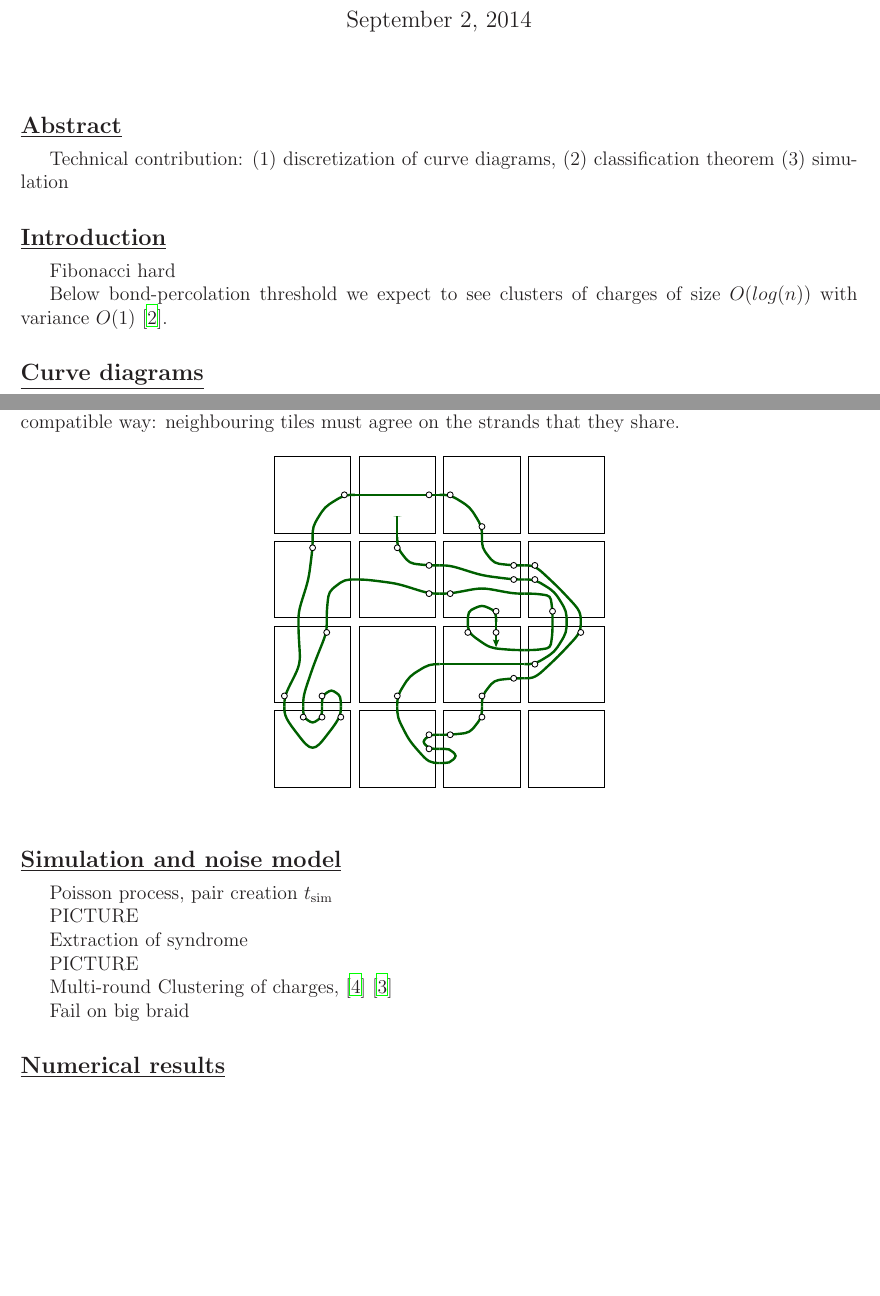
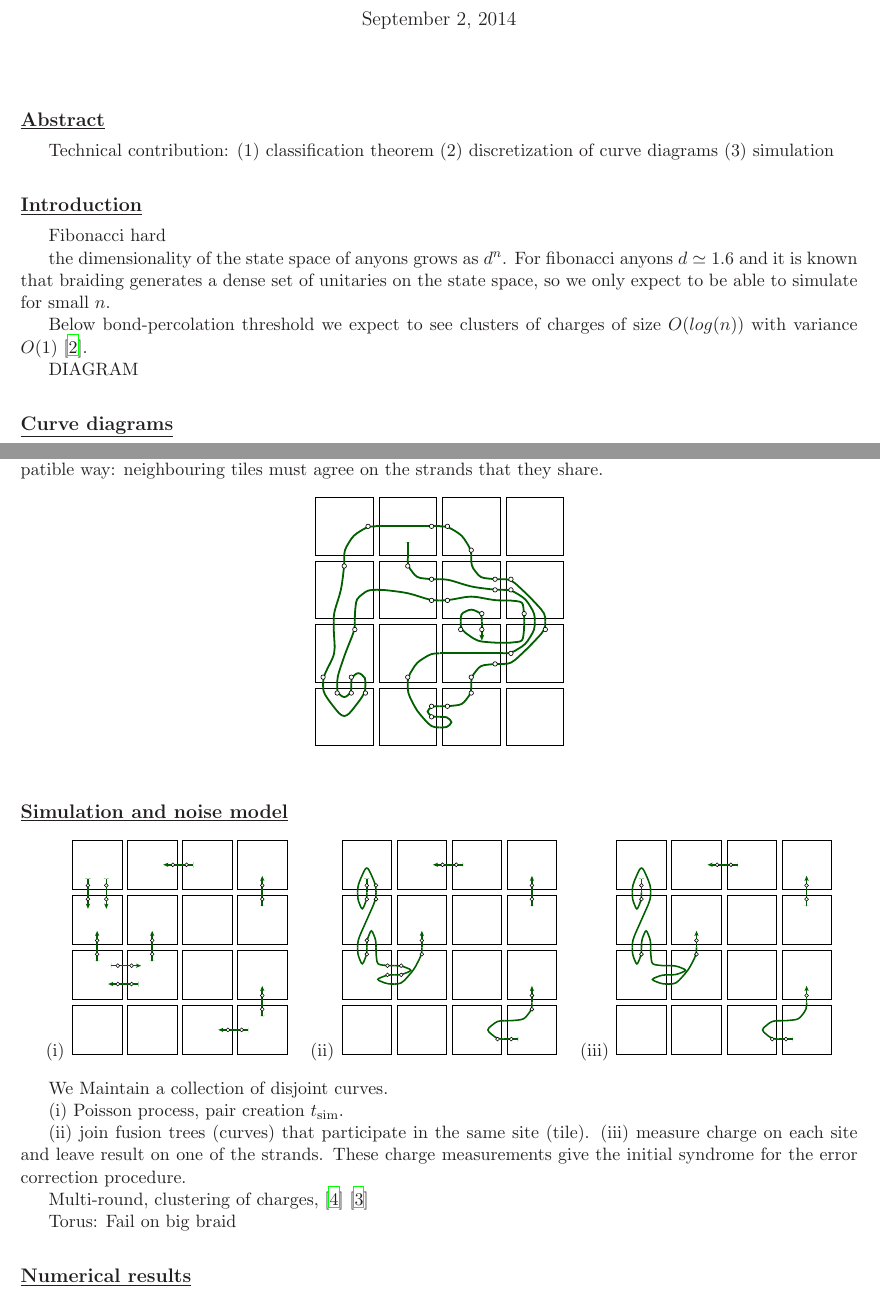
Before and after one commit to punkdit/fibonacci, a LaTeX document (about.tex): two parts of pages 1 and 6 of 7, joined at a grey line, cut so that both start at the same text, the shorter picture padded with empty space. The pictures show the PDF file about.pdf that the author committed with the source.

Commit message:
diagrams

```diff
--- a/about.tex
+++ b/about.tex
@@ -102,8 +102,18 @@ Technical contribution:
 
 Fibonacci hard
 
+
+the dimensionality of the state space
+of anyons grows as $d^n$.
+For fibonacci anyons $d\simeq 1.6$ and
+it is known that braiding generates a dense
+set of unitaries on the state space, so we
+only expect to be able to simulate for small $n.$
+
 Below bond-percolation threshold we expect to see clusters
 of charges of size $O(log(n))$ with variance $O(1)$ \cite{Bazant00}.
+
+DIAGRAM
 
 % ----------------------------------------------------------------------------
 
@@ -399,24 +409,38 @@ together words for planar diagrams in a compatible way:
 neighbouring tiles must agree on the strands that they share.
 
 \begin{center}
-\includegraphics[width=0.4\textwidth]{discrete-curve.eps}
+\includegraphics[width=0.3\textwidth]{discrete-curve.eps}
 \end{center}
 
 % ----------------------------------------------------------------------------
 
 \heading{Simulation and noise model}
 
-Poisson process, pair creation $t_{\mathrm{sim}}$
+\begin{center}
+(i)
+\includegraphics[width=0.26\textwidth]{pair-create.eps}
+\hskip 10pt
+(ii)
+\includegraphics[width=0.26\textwidth]{syndrome-1.eps}
+\hskip 10pt
+(iii)
+\includegraphics[width=0.26\textwidth]{syndrome-2.eps}
+\end{center}
 
-PICTURE
+We Maintain a collection of disjoint curves.
 
-Extraction of syndrome
+(i) Poisson process, pair creation $t_{\mathrm{sim}}$.
 
-PICTURE
+(ii) join fusion trees (curves)
+that participate in the same site (tile).
+(iii) measure charge on each site and leave result on
+one of the strands.
+These charge measurements give the initial syndrome for the
+error correction procedure.
 
-Multi-round
-Clustering of charges, \cite{Brell13} \cite{Bravyi13}
+Multi-round, clustering of charges, \cite{Brell13} \cite{Bravyi13}
 
+Torus:
 Fail on big braid
 
 % ----------------------------------------------------------------------------
```
Also changed, not shown: about.pdf, pair-create.eps (added), syndrome-1.eps (added), syndrome-2.eps (added), about.tex (6 more changed lines).
